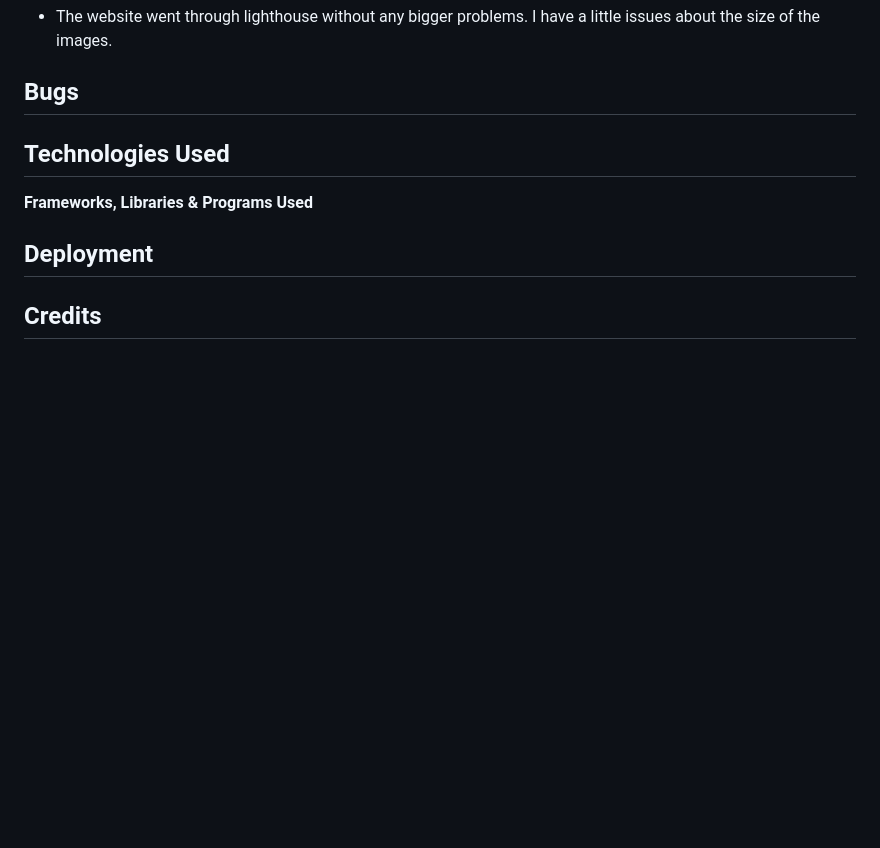
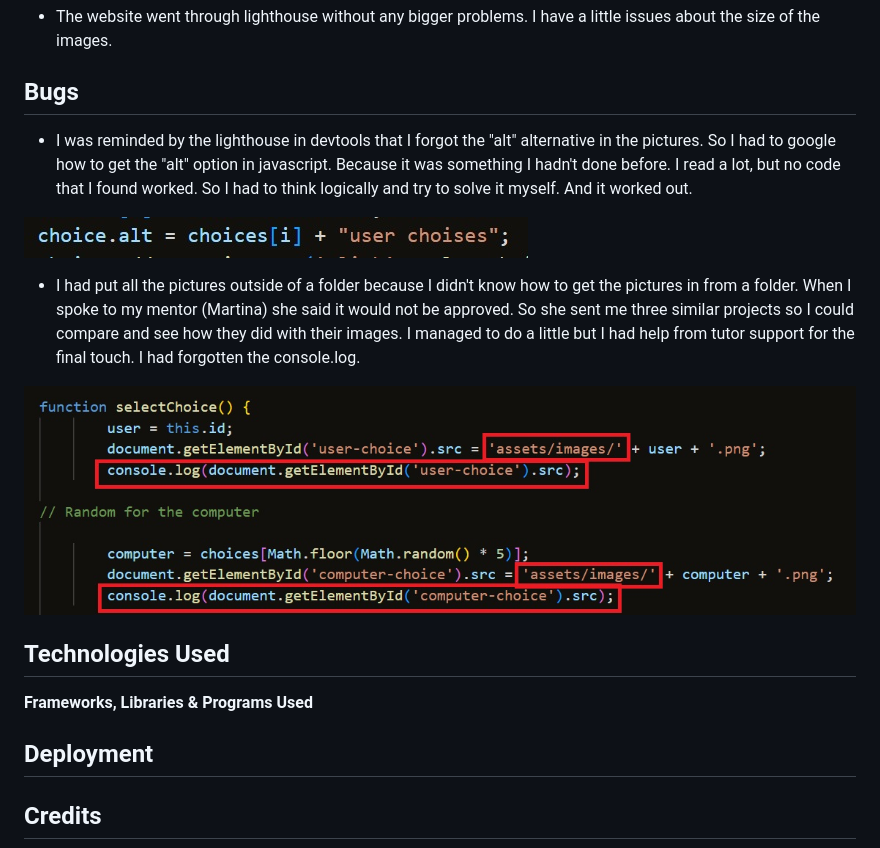
Before and after one commit to Karroroenning/Rock_paper_scissors, a Markdown page: README.md, the part around the change. GitHub-like rendering; pictures changed too: assets/images/images readme/alt_readme.jpg (added), assets/images/images readme/images_folder.jpg (added); blank space fills up the shorter version.

Commit message:
information and images about my bugs in readme

```diff
--- a/README.md
+++ b/README.md
@@ -94,7 +94,13 @@ Five game options that the user can choose from before each game round. But when
 
 ## Bugs
 
+- I was reminded by the lighthouse in devtools that I forgot the "alt" alternative in the pictures. So I had to google how to get the "alt" option in javascript. Because it was something I hadn't done before. I read a lot, but no code that I found worked. So I had to think logically and try to solve it myself. And it worked out.
 
+![screenshot of the alt in javascript](/assets/images/images%20readme/alt_readme.jpg)
+
+- I had put all the pictures outside of a folder because I didn't know how to get the pictures in from a folder. When I spoke to my mentor (Martina) she said it would not be approved. So she sent me three similar projects so I could compare and see how they did with their images. I managed to do a little but I had help from tutor support for the final touch. I had forgotten the console.log.
+
+![image of how i got helped in javascript](/assets/images/images%20readme/images_folder.jpg)
 
 ## Technologies Used
 
```
